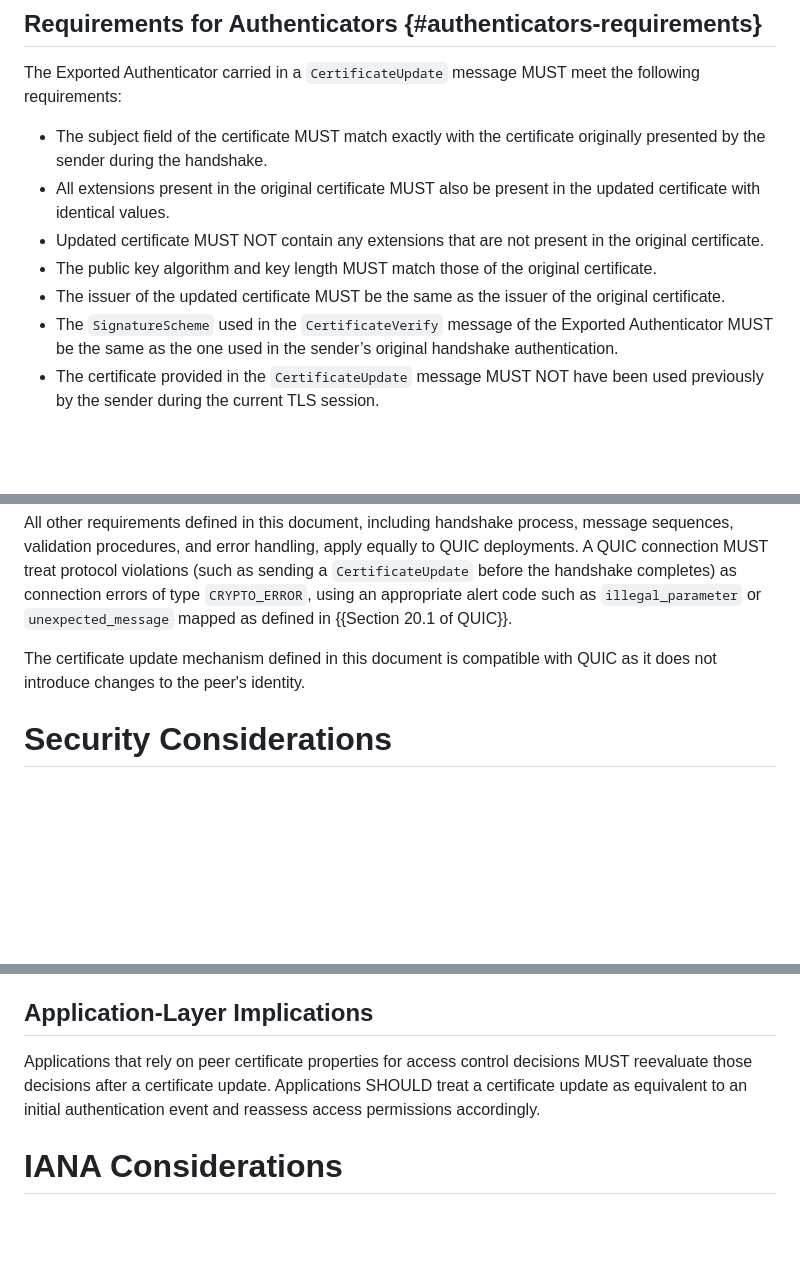
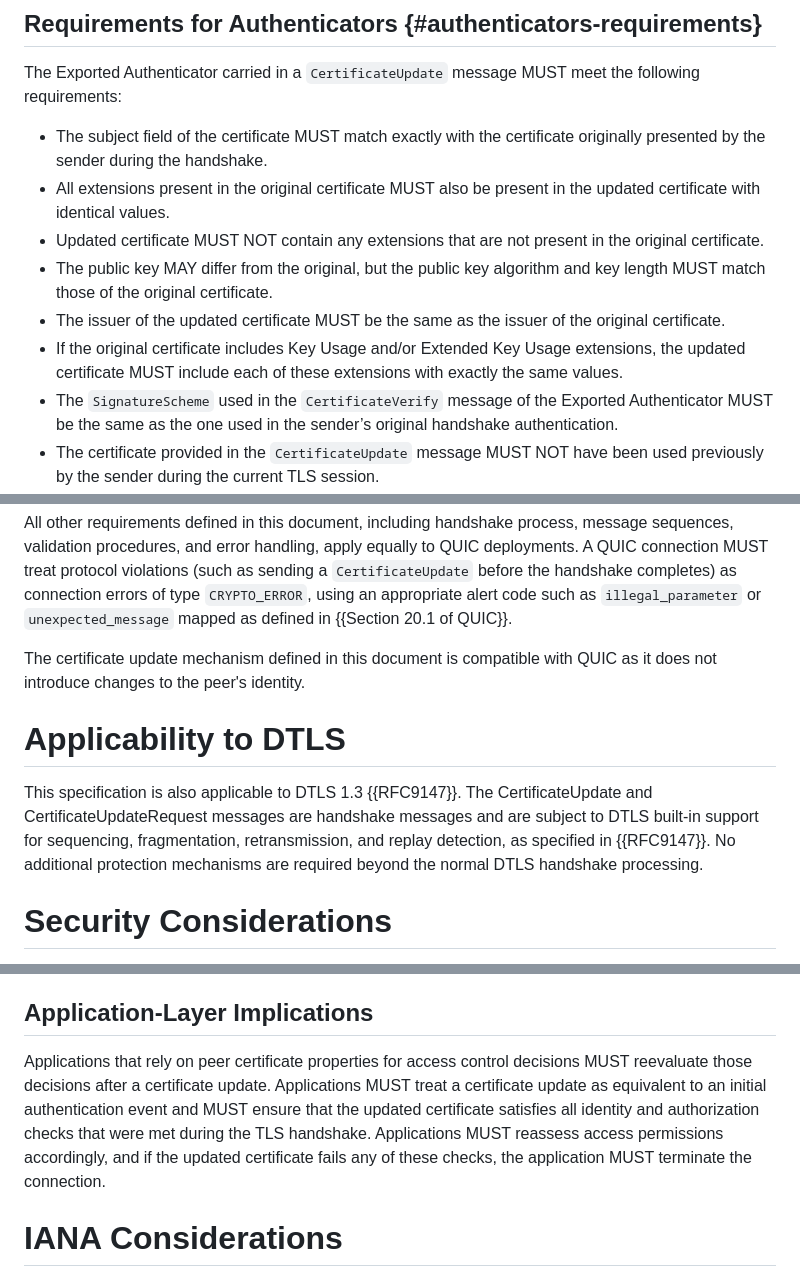
Before and after one commit to yaroslavros/draft-tls-cert-update, a Markdown page: draft-rosomakho-tls-cert-update.md, 3 parts joined by grey strips. Rendered like a GitHub page; blank space fills up the shorter version.

```diff
--- a/draft-rosomakho-tls-cert-update.md
+++ b/draft-rosomakho-tls-cert-update.md
@@ -130,8 +131,9 @@ The Exported Authenticator carried in a `CertificateUpdate` message MUST meet th
 - The subject field of the certificate MUST match exactly with the certificate originally presented by the sender during the handshake.
 - All extensions present in the original certificate MUST also be present in the updated certificate with identical values.
 - Updated certificate MUST NOT contain any extensions that are not present in the original certificate.
-- The public key algorithm and key length MUST match those of the original certificate.
+- The public key MAY differ from the original, but the public key algorithm and key length MUST match those of the original certificate.
 - The issuer of the updated certificate MUST be the same as the issuer of the original certificate.
+- If the original certificate includes Key Usage and/or Extended Key Usage extensions, the updated certificate MUST include each of these extensions with exactly the same values.
 - The `SignatureScheme` used in the `CertificateVerify` message of the Exported Authenticator MUST be the same as the one used in the sender’s original handshake authentication.
 - The certificate provided in the `CertificateUpdate` message MUST NOT have been used previously by the sender during the current TLS session.
 
@@ -191,6 +193,10 @@ All other requirements defined in this document, including handshake process, me
 
 The certificate update mechanism defined in this document is compatible with QUIC as it does not introduce changes to the peer's identity.
 
+# Applicability to DTLS
+
+This specification is also applicable to DTLS 1.3 {{RFC9147}}. The CertificateUpdate and CertificateUpdateRequest messages are handshake messages and are subject to DTLS built-in support for sequencing, fragmentation, retransmission, and replay detection, as specified in {{RFC9147}}. No additional protection mechanisms are required beyond the normal DTLS handshake processing.
+
 # Security Considerations
 
 This mechanism relies on the security properties of {{TLS}} and Exported Authenticators {{EXPORTED-AUTH}}. It introduces additional opportunities for certificate-based authentication after the initial handshake and requires careful handling to avoid introducing vulnerabilities.
@@ -209,7 +215,7 @@ Endpoints MUST discard authenticator requests after a successful `CertificateUpd
 
 ## Application-Layer Implications
 
-Applications that rely on peer certificate properties for access control decisions MUST reevaluate those decisions after a certificate update. Applications SHOULD treat a certificate update as equivalent to an initial authentication event and reassess access permissions accordingly.
+Applications that rely on peer certificate properties for access control decisions MUST reevaluate those decisions after a certificate update. Applications MUST treat a certificate update as equivalent to an initial authentication event and MUST ensure that the updated certificate satisfies all identity and authorization checks that were met during the TLS handshake. Applications MUST reassess access permissions accordingly, and if the updated certificate fails any of these checks, the application MUST terminate the connection.
 
 # IANA Considerations
 
```
Also changed, not shown: other parts of draft-rosomakho-tls-cert-update.md (+1 -0 lines).
